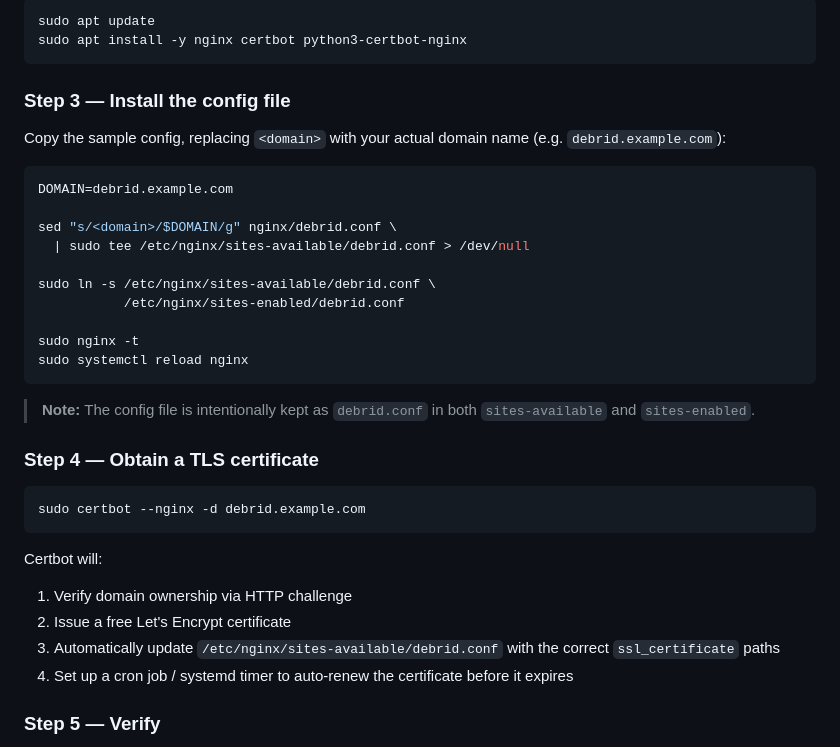
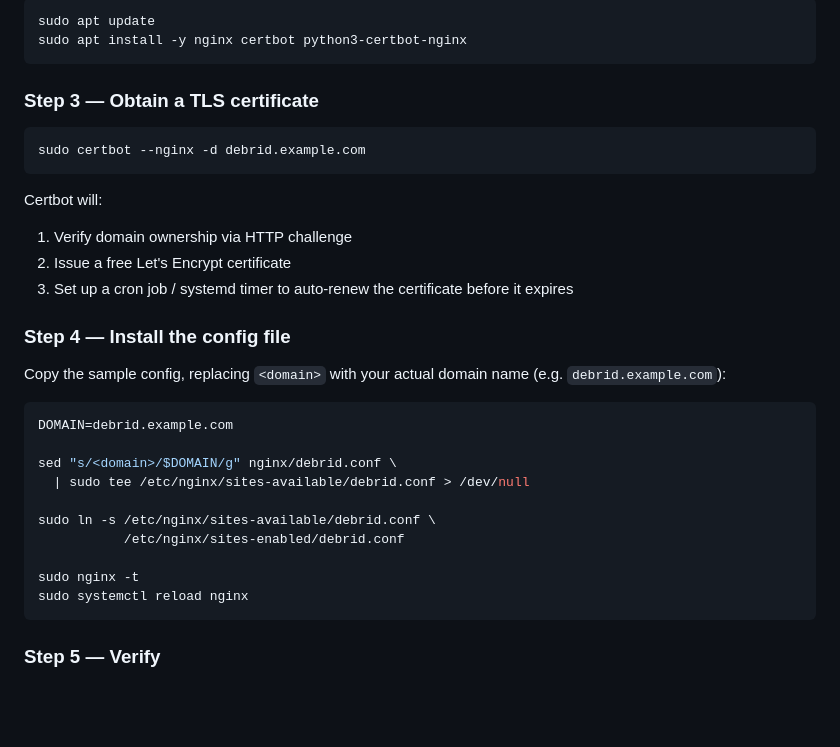
Before and after one commit to macery12/AllDebrid_Proxy, a Markdown page: README.md, the part around the change. GitHub-like rendering; blank space fills up the shorter version.

Commit message:
swap ssl setup

````diff
--- a/README.md
+++ b/README.md
@@ -233,7 +233,18 @@ sudo apt update
 sudo apt install -y nginx certbot python3-certbot-nginx
 ```
 
-### Step 3 — Install the config file
+### Step 3 — Obtain a TLS certificate
+
+```bash
+sudo certbot --nginx -d debrid.example.com
+```
+
+Certbot will:
+1. Verify domain ownership via HTTP challenge
+2. Issue a free Let's Encrypt certificate
+3. Set up a cron job / systemd timer to auto-renew the certificate before it expires
+
+### Step 4 — Install the config file
 
 Copy the sample config, replacing `<domain>` with your actual domain name (e.g. `debrid.example.com`):
 
@@ -249,20 +260,6 @@ sudo ln -s /etc/nginx/sites-available/debrid.conf \
 sudo nginx -t
 sudo systemctl reload nginx
 ```
-
-> **Note:** The config file is intentionally kept as `debrid.conf` in both `sites-available` and `sites-enabled`.
-
-### Step 4 — Obtain a TLS certificate
-
-```bash
-sudo certbot --nginx -d debrid.example.com
-```
-
-Certbot will:
-1. Verify domain ownership via HTTP challenge
-2. Issue a free Let's Encrypt certificate
-3. Automatically update `/etc/nginx/sites-available/debrid.conf` with the correct `ssl_certificate` paths
-4. Set up a cron job / systemd timer to auto-renew the certificate before it expires
 
 ### Step 5 — Verify
 
````
